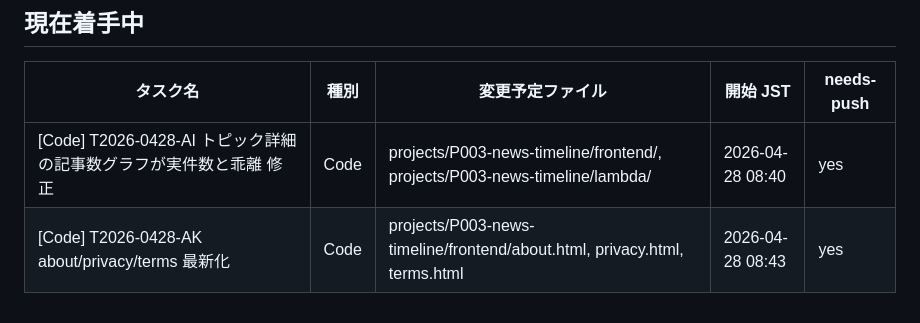
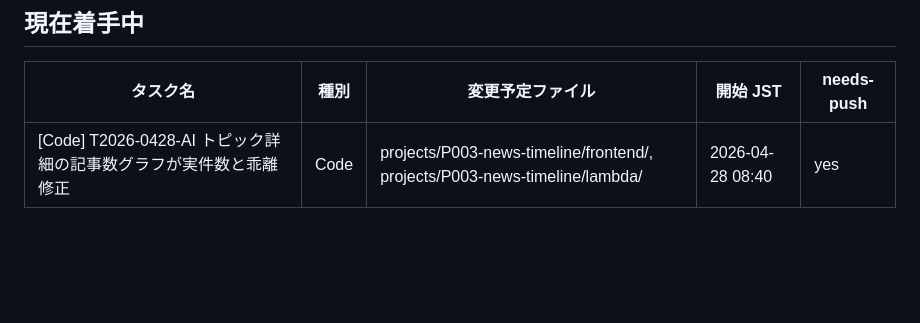
Before and after one commit to nuuuuuuts643/AI-Company, a Markdown page: WORKING.md, the part around the change. GitHub-like rendering; blank space fills up the shorter version.

Commit message:
done(T2026-0428-AK): about/privacy/terms 最新化 完了

```diff
--- a/WORKING.md
+++ b/WORKING.md
@@ -91,4 +91,3 @@ git add -A && git commit -m "done: [タスク名]" && git push
 | タスク名 | 種別 | 変更予定ファイル | 開始 JST | needs-push |
 |---|---|---|---|---|
 | [Code] T2026-0428-AI トピック詳細の記事数グラフが実件数と乖離 修正 | Code | projects/P003-news-timeline/frontend/, projects/P003-news-timeline/lambda/ | 2026-04-28 08:40 | yes |
-| [Code] T2026-0428-AK about/privacy/terms 最新化 | Code | projects/P003-news-timeline/frontend/about.html, privacy.html, terms.html | 2026-04-28 08:43 | yes |
```
